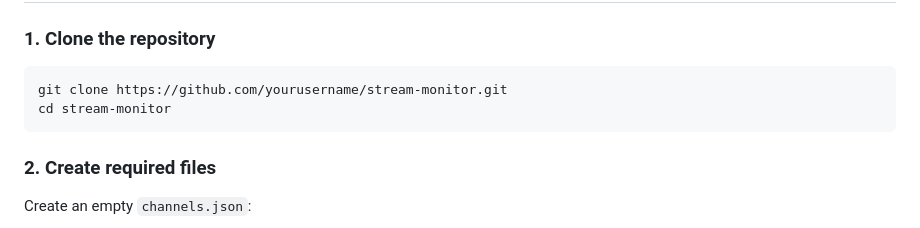
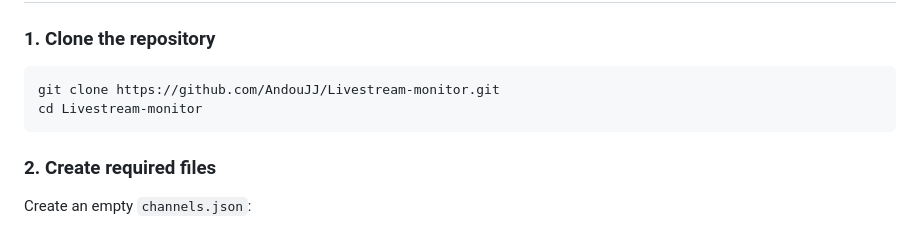
Before and after one commit to AndouJJ/Livestream-Monitor, a Markdown page: README.md, the part around one of its changes. Drawn GitHub-style.

````diff
--- a/README.md
+++ b/README.md
@@ -34,8 +34,8 @@ A self-hosted, no-API-key livestream monitor for **YouTube** and **Twitch**. Run
 ### 1. Clone the repository
 
 ```bash
-git clone https://github.com/yourusername/stream-monitor.git
-cd stream-monitor
+git clone https://github.com/AndouJJ/Livestream-monitor.git
+cd Livestream-monitor
 ```
 
 ### 2. Create required files
````
Also changed, not shown: other parts of README.md (+1 -1 lines).
